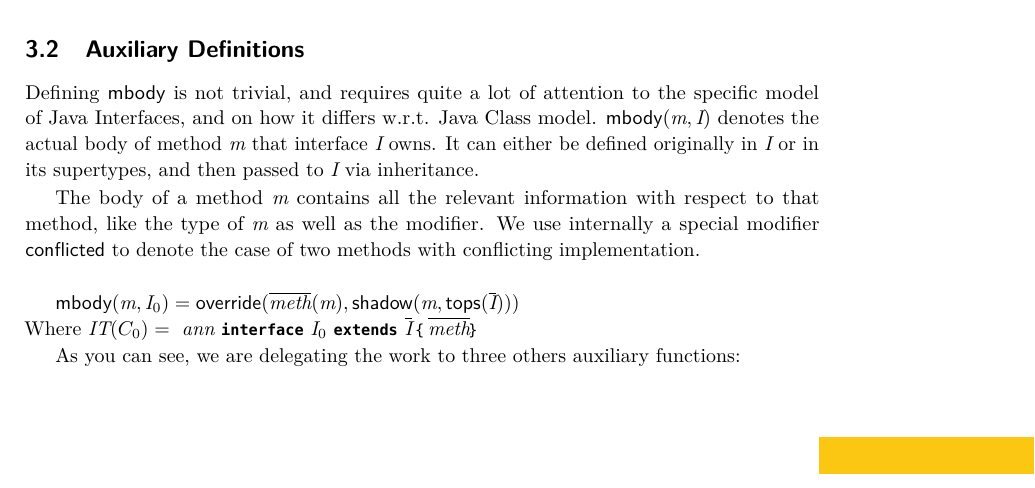
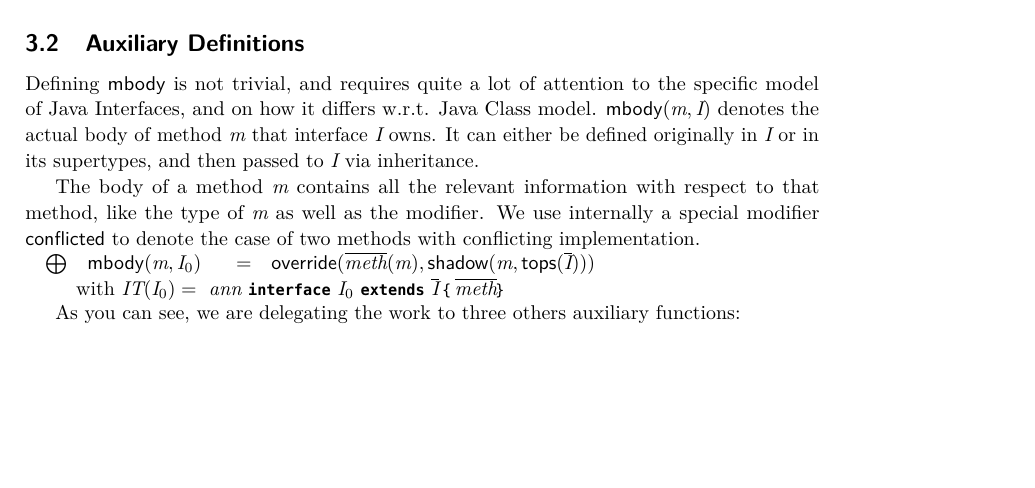
Before and after one commit to YanlinWang/MixinAnnoProcessor, a LaTeX paper (paper/paper.tex, which reads paper/def.tex, paper/sections/Formalization.tex): part of page 11 of 28, cut so that both start at the same text, the shorter picture padded with empty space. Compiled offline with pdfLaTeX.

Commit message:
Macros to make formalization auxiliary functions more coherents

```diff
--- a/paper/def.tex
+++ b/paper/def.tex
@@ -1,3 +1,13 @@
+\usepackage{array}
+\newcommand\InTextDef[3]{
+\begin{array}{c p{#1} c l }
+\ensuremath{\bigoplus}&\ensuremath{#2} & \ensuremath{=} & \ensuremath{#3}
+\end{array}
+}
+\newcommand\InTextWith[1]{
+{}_{}\quad\quad\mbox{with }#1
+}
+
 \newenvironment{grammar}{
 $
 \begin{array}[t]{lcll}}{\end{array}$
--- a/paper/sections/Formalization.tex
+++ b/paper/sections/Formalization.tex
@@ -305,13 +305,17 @@ $\mBody(\m,\C)$ denotes the actual body of method $\m$ that interface $\C$ owns.
 
 The body of a method $\m$ contains all the relevant information with respect to that method, like the type of $\m$ as well as the modifier.
 We use internally a special modifier $\conflicted$ to denote the case of two methods with conflicting implementation.\\*
-
-$\mBody(\m,\C_0) = \override(\methods(\m),
+\noindent
+$\begin{array}{l}
+\InTextDef{15ex}{
+\mBody(\m,\C_0)
+}{
+\override(\methods(\m),
 \shadow(\m,\Aux{tops}(\Cs)))
-$\\*
-Where
-$\metaVar{IT}(C_0) =
-\ \ann\ \QM{interface}\ \C_0\ \QM{extends}\ \Cs\ \oC\methods\cC$
+}\\
+\InTextWith{\metaVar{IT}(\C_0) =
+\ \ann\ \QM{interface}\ \C_0\ \QM{extends}\ \Cs\ \oC\methods\cC}
+\end{array}$
 
 As you can see, we are delegating the work to three others auxiliary functions:\\*
  $\tops(\Cs), \shadow(\m,\Cs)$ and $\override(\method,\method')$
```
